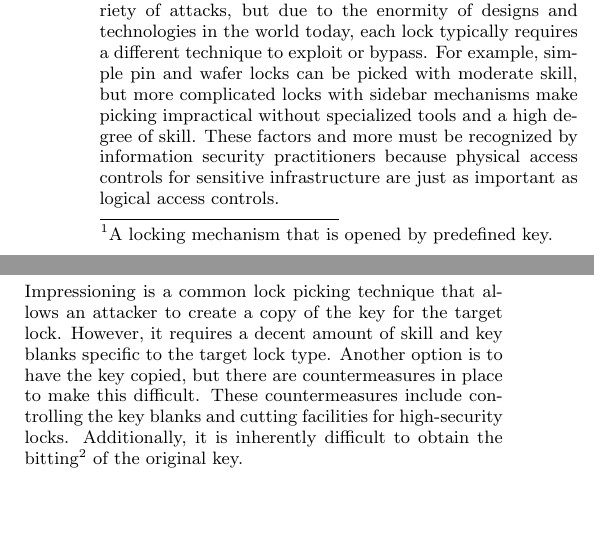
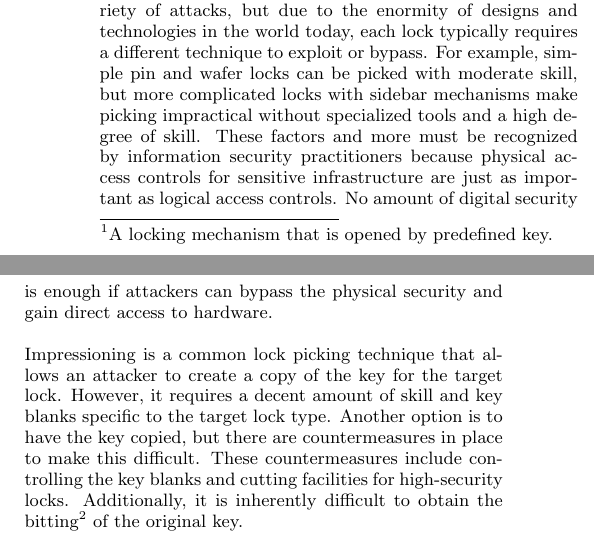
Before and after one commit to cgoettel/3d-printing-for-lockpicking, a LaTeX paper (3d-printing-for-lockpicking/main.tex): two parts of the columns of page 1 of 5, joined at a grey line, cut so that both start at the same text, the shorter picture padded with empty space. The pictures show the PDF file 3d-printing-for-lockpicking/main.pdf that the author committed with the source.

Commit message:
Added sentence to intro on the why of physical security. Deleted comments.

```diff
--- a/3d-printing-for-lockpicking/main.tex
+++ b/3d-printing-for-lockpicking/main.tex
@@ -43,7 +43,7 @@
 \keywords{Physical security, penetration testing, physical lock, 3D printing, computer aided design}
 
 \section{Introduction}
-Preset, mechanical locks are generally vulnerable to a variety of attacks, but due to the enormity of designs and technologies in the world today, each lock typically requires a different technique to exploit or bypass. For example, simple pin and wafer locks can be picked with moderate skill, but more complicated locks with sidebar mechanisms make picking impractical without specialized tools and a high degree of skill. These factors and more must be recognized by information security practitioners because physical access controls for sensitive infrastructure are just as important as logical access controls.
+Preset, mechanical locks are generally vulnerable to a variety of attacks, but due to the enormity of designs and technologies in the world today, each lock typically requires a different technique to exploit or bypass. For example, simple pin and wafer locks can be picked with moderate skill, but more complicated locks with sidebar mechanisms make picking impractical without specialized tools and a high degree of skill. These factors and more must be recognized by information security practitioners because physical access controls for sensitive infrastructure are just as important as logical access controls. No amount of digital security is enough if attackers can bypass the physical security and gain direct access to hardware.
 
 Impressioning is a common lock picking technique that allows an attacker to create a copy of the key for the target lock. However, it requires a decent amount of skill and key blanks specific to the target lock type. Another option is to have the key copied, but there are countermeasures in place to make this difficult. These countermeasures include controlling the key blanks and cutting facilities for high-security locks. Additionally, it is inherently difficult to obtain the bitting\footnote{A code that defines the key cuts that will properly open the target lock.} of the original key.
 
```
Also changed, not shown: 3d-printing-for-lockpicking/main.pdf, 3d-printing-for-lockpicking/main.tex (4 more changed lines).
